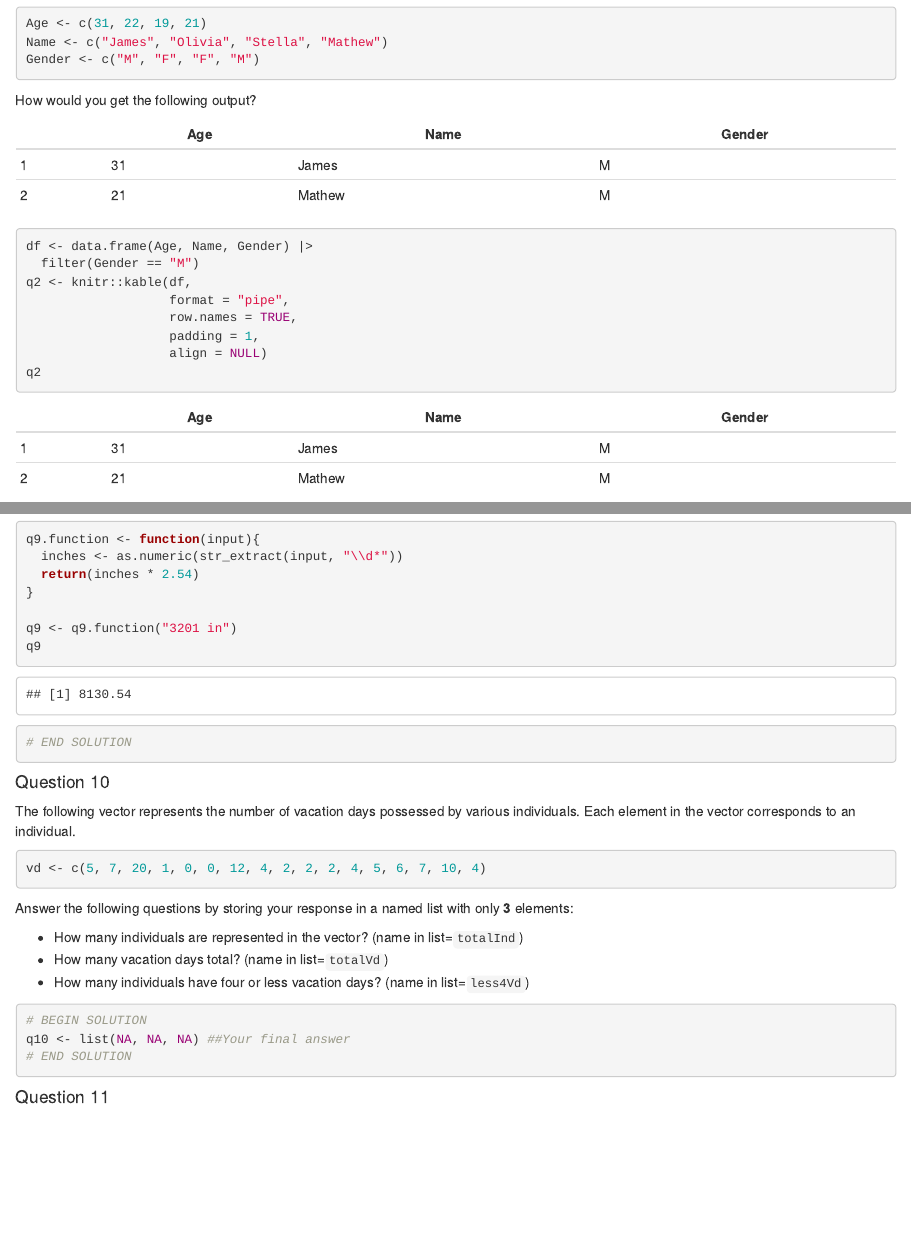
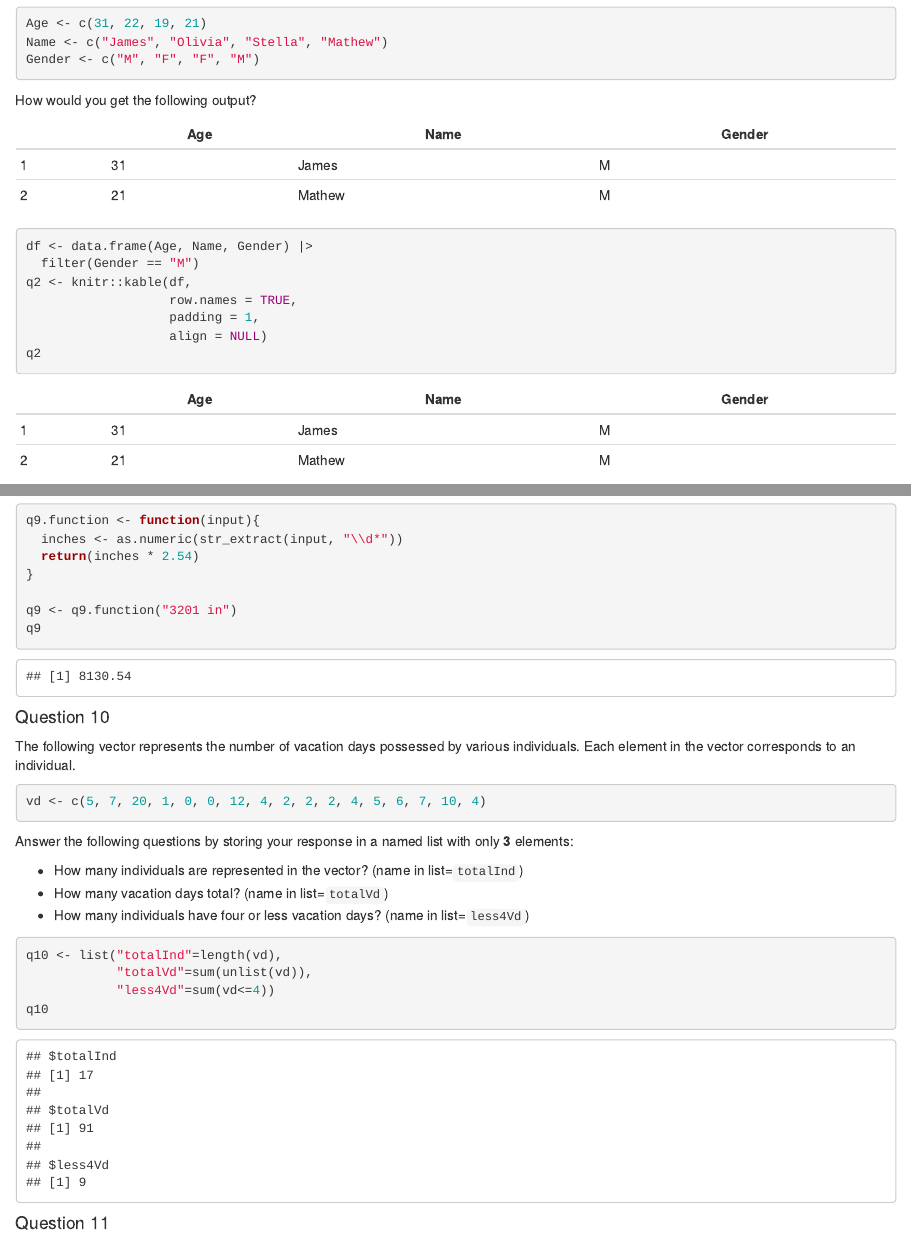
Before and after one commit to CristinaUAMS/INFO523Q12, an R Markdown document (0_HW2.Rmd): the page in a window 1100 px wide, from 2040 px down, and a second part further down, joined at a grey line. The pictures show the output file 0_HW2.html that the author committed with the source, opened offline.

Commit message:
q10 complete

````diff
--- a/0_HW2.Rmd
+++ b/0_HW2.Rmd
@@ -107,7 +107,6 @@ How would you get the following output?
 df <- data.frame(Age, Name, Gender) |>
   filter(Gender == "M")
 q2 <- knitr::kable(df,
-                   format = "pipe",
                    row.names = TRUE,
                    padding = 1,
                    align = NULL)
@@ -207,7 +206,6 @@ q9.function <- function(input){
 q9 <- q9.function("3201 in")
 q9
 
-# END SOLUTION
 ```
 
 #### Question 10
@@ -225,9 +223,11 @@ Answer the following questions by storing your response in a named list with onl
 - How many individuals have four or less vacation days? (name in list=`less4Vd`)
 
 ```{r}
-# BEGIN SOLUTION
-q10 <- list(NA, NA, NA) ##Your final answer
-# END SOLUTION
+
+q10 <- list("totalInd"=length(vd),
+            "totalVd"=sum(unlist(vd)),
+            "less4Vd"=sum(vd<=4))
+q10
 ```
 
 
````
Also changed, not shown: 0_HW2.html, README.md, 1 other file.
